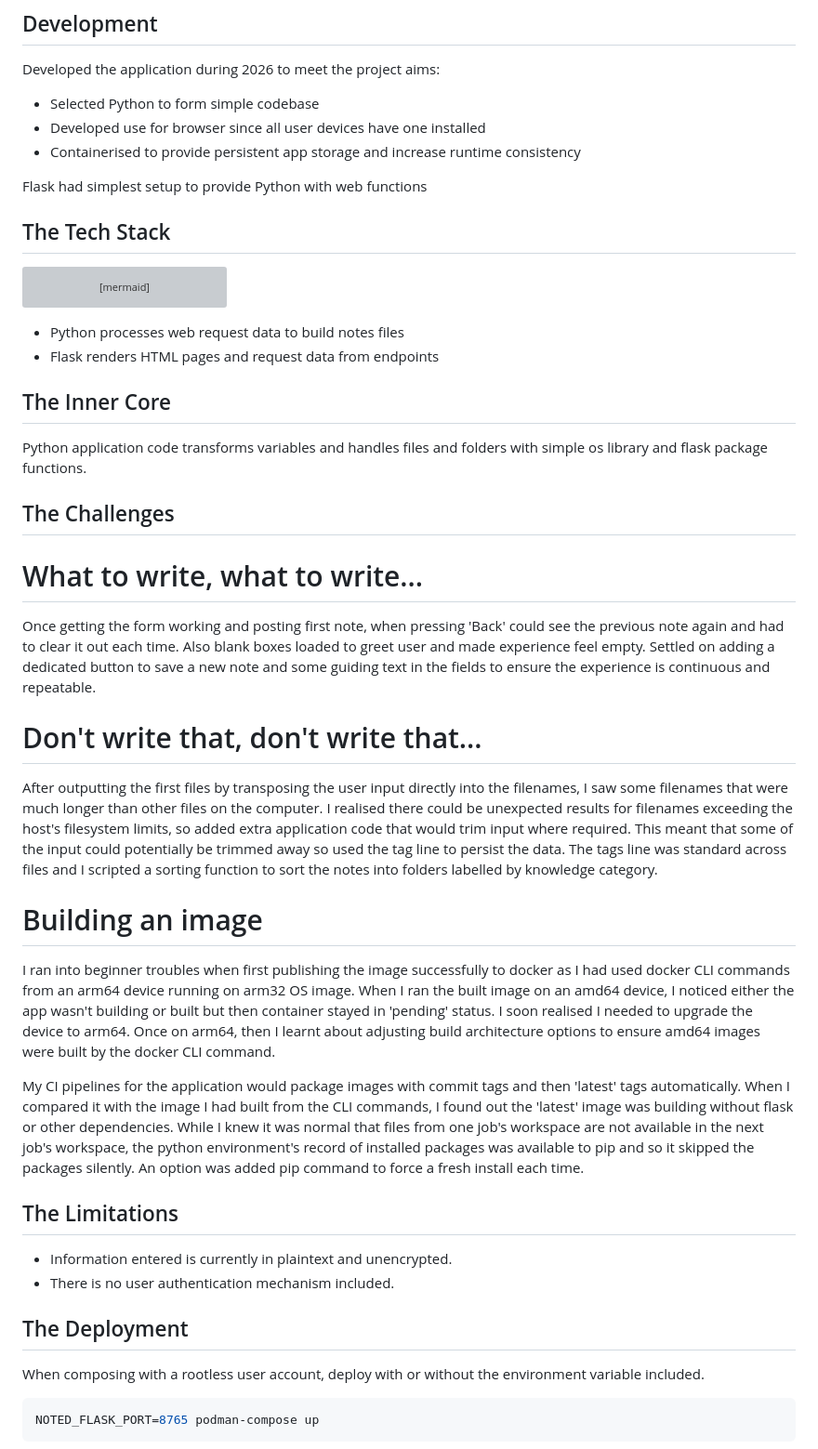
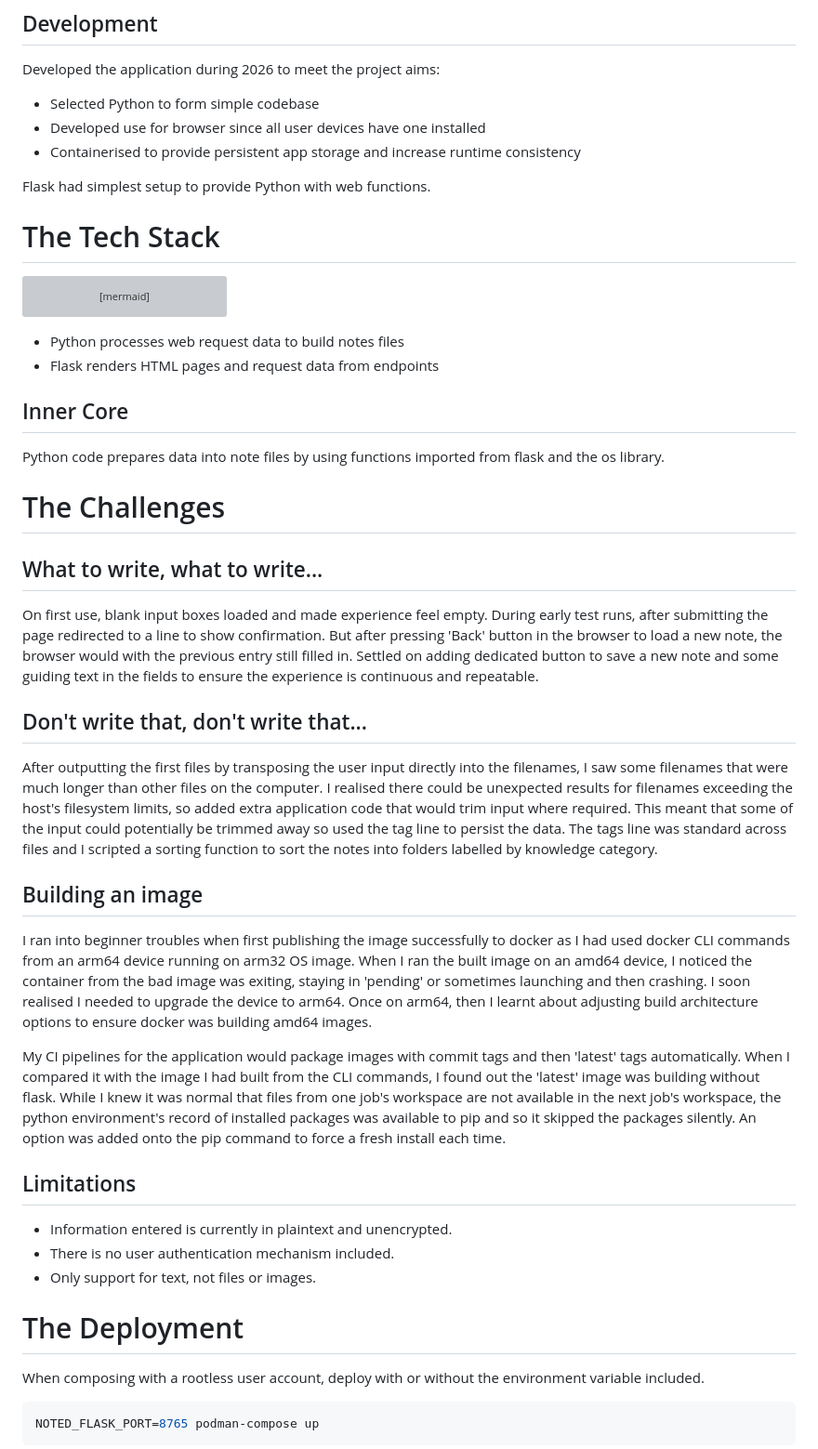
Before and after one commit to debuglachy/ops, a Markdown page: writeups/writeup-noted-flask-app-design.md, the part around one of its changes. Shown at 93% size. GitHub-like rendering; grey boxes are pictures that could not be loaded.

Commit message:
style: updated headers for improved readability

````diff
--- a/writeups/writeup-noted-flask-app-design.md
+++ b/writeups/writeup-noted-flask-app-design.md
@@ -29,9 +29,9 @@ Developed the application during 2026 to meet the project aims:
 - Developed use for browser since all user devices have one installed
 - Containerised to provide persistent app storage and increase runtime consistency
 
-Flask had simplest setup to provide Python with web functions
+Flask had simplest setup to provide Python with web functions.
 
-## The Tech Stack
+# The Tech Stack
 
 ```mermaid
 block-beta
@@ -52,32 +52,33 @@ block-beta
 * Python processes web request data to build notes files
 * Flask renders HTML pages and request data from endpoints
 
-## The Inner Core
+## Inner Core
 
-Python application code transforms variables and handles files and folders with simple os library and flask package functions.
+Python code prepares data into note files by using functions imported from flask and the os library.
 
-## The Challenges
+# The Challenges
 
-# What to write, what to write...
+## What to write, what to write...
 
-Once getting the form working and posting first note, when pressing 'Back' could see the previous note again and had to clear it out each time. Also blank boxes loaded to greet user and made experience feel empty. Settled on adding a dedicated button to save a new note and some guiding text in the fields to ensure the experience is continuous and repeatable.
+On first use, blank input boxes loaded and made experience feel empty. During early test runs, after submitting the page redirected to a line to show confirmation. But after pressing 'Back' button in the browser to load a new note, the browser would with the previous entry still filled in. Settled on adding dedicated button to save a new note and some guiding text in the fields to ensure the experience is continuous and repeatable.
 
-# Don't write that, don't write that...
+## Don't write that, don't write that...
 
 After outputting the first files by transposing the user input directly into the filenames, I saw some filenames that were much longer than other files on the computer. I realised there could be unexpected results for filenames exceeding the host's filesystem limits, so added extra application code that would trim input where required. This meant that some of the input could potentially be trimmed away so used the tag line to persist the data. The tags line was standard across files and I scripted a sorting function to sort the notes into folders labelled by knowledge category.
 
-# Building an image
+## Building an image
 
-I ran into beginner troubles when first publishing the image successfully to docker as I had used docker CLI commands from an arm64 device running on arm32 OS image. When I ran the built image on an amd64 device, I noticed either the app wasn't building or built but then container stayed in 'pending' status. I soon realised I needed to upgrade the device to arm64. Once on arm64, then I learnt about adjusting build architecture options to ensure amd64 images were built by the docker CLI command.
+I ran into beginner troubles when first publishing the image successfully to docker as I had used docker CLI commands from an arm64 device running on arm32 OS image. When I ran the built image on an amd64 device, I noticed the container from the bad image was exiting, staying in 'pending' or sometimes launching and then crashing. I soon realised I needed to upgrade the device to arm64. Once on arm64, then I learnt about adjusting build architecture options to ensure docker was building amd64 images.
 
-My CI pipelines for the application would package images with commit tags and then 'latest' tags automatically. When I compared it with the image I had built from the CLI commands, I found out the 'latest' image was building without flask or other dependencies. While I knew it was normal that files from one job's workspace are not available in the next job's workspace, the python environment's record of installed packages was available to pip and so it skipped the packages silently. An option was added pip command to force a fresh install each time.
+My CI pipelines for the application would package images with commit tags and then 'latest' tags automatically. When I compared it with the image I had built from the CLI commands, I found out the 'latest' image was building without flask. While I knew it was normal that files from one job's workspace are not available in the next job's workspace, the python environment's record of installed packages was available to pip and so it skipped the packages silently. An option was added onto the pip command to force a fresh install each time.
 
-## The Limitations
+## Limitations
 
 * Information entered is currently in plaintext and unencrypted.
 * There is no user authentication mechanism included.
+* Only support for text, not files or images.
 
-## The Deployment
+# The Deployment
 
 When composing with a rootless user account, deploy with or without the environment variable included.
 ```bash
````
Also changed, not shown: other parts of writeups/writeup-noted-flask-app-design.md (+2 -2 lines).
